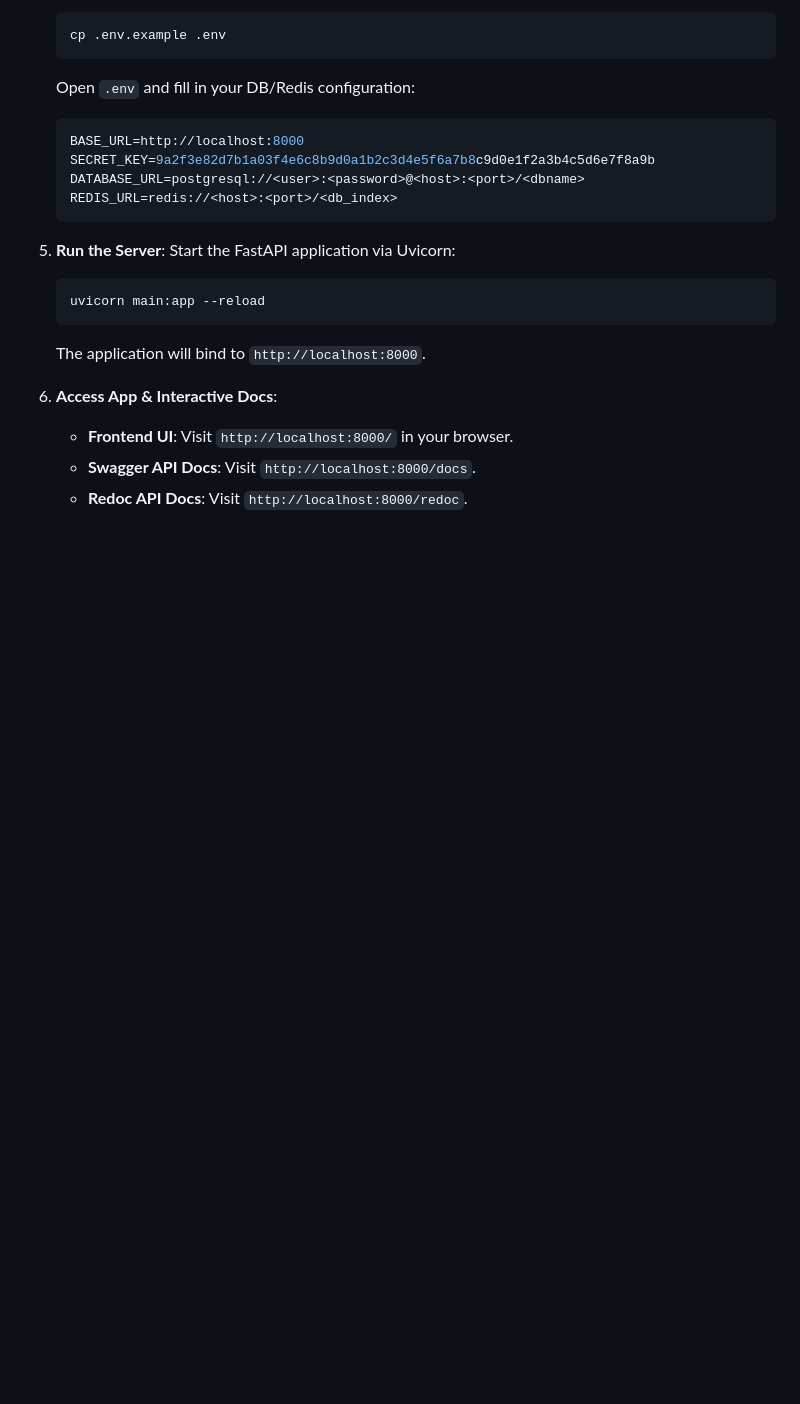
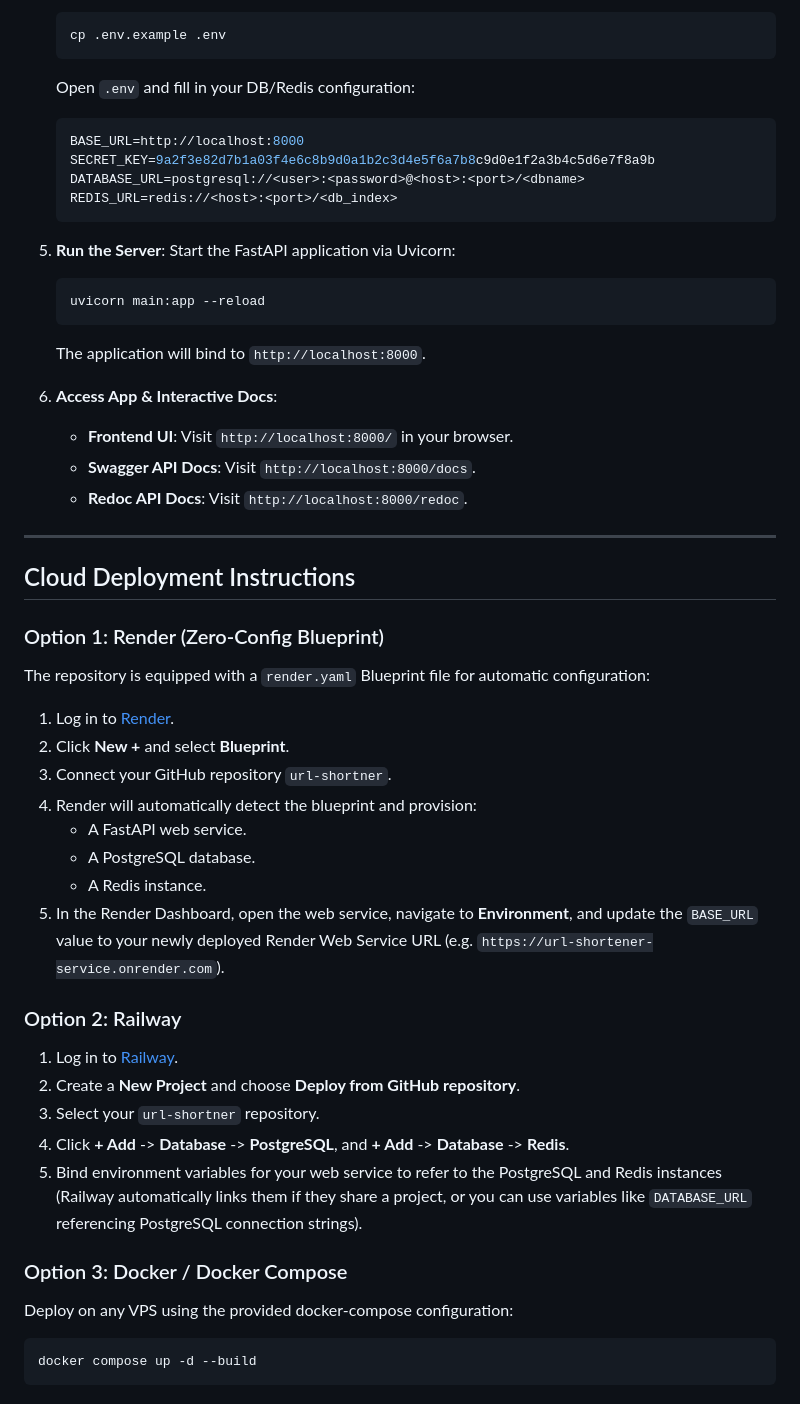
Before and after one commit to mayank14112006/url-shortner, a Markdown page: README.md, the part around the change. Rendered like a GitHub page; blank space fills up the shorter version.

Commit message:
Add cloud deployment instructions to README

````diff
--- a/README.md
+++ b/README.md
@@ -111,3 +111,31 @@ Make sure you have python 3.8+ installed, along with running PostgreSQL and Redi
     *   **Frontend UI**: Visit `http://localhost:8000/` in your browser.
     *   **Swagger API Docs**: Visit `http://localhost:8000/docs`.
     *   **Redoc API Docs**: Visit `http://localhost:8000/redoc`.
+
+---
+
+## Cloud Deployment Instructions
+
+### Option 1: Render (Zero-Config Blueprint)
+The repository is equipped with a `render.yaml` Blueprint file for automatic configuration:
+1. Log in to [Render](https://dashboard.render.com/).
+2. Click **New +** and select **Blueprint**.
+3. Connect your GitHub repository `url-shortner`.
+4. Render will automatically detect the blueprint and provision:
+   * A FastAPI web service.
+   * A PostgreSQL database.
+   * A Redis instance.
+5. In the Render Dashboard, open the web service, navigate to **Environment**, and update the `BASE_URL` value to your newly deployed Render Web Service URL (e.g. `https://url-shortener-service.onrender.com`).
+
+### Option 2: Railway
+1. Log in to [Railway](https://railway.app/).
+2. Create a **New Project** and choose **Deploy from GitHub repository**.
+3. Select your `url-shortner` repository.
+4. Click **+ Add** -> **Database** -> **PostgreSQL**, and **+ Add** -> **Database** -> **Redis**.
+5. Bind environment variables for your web service to refer to the PostgreSQL and Redis instances (Railway automatically links them if they share a project, or you can use variables like `DATABASE_URL` referencing PostgreSQL connection strings).
+
+### Option 3: Docker / Docker Compose
+Deploy on any VPS using the provided docker-compose configuration:
+```bash
+docker compose up -d --build
+```
````
